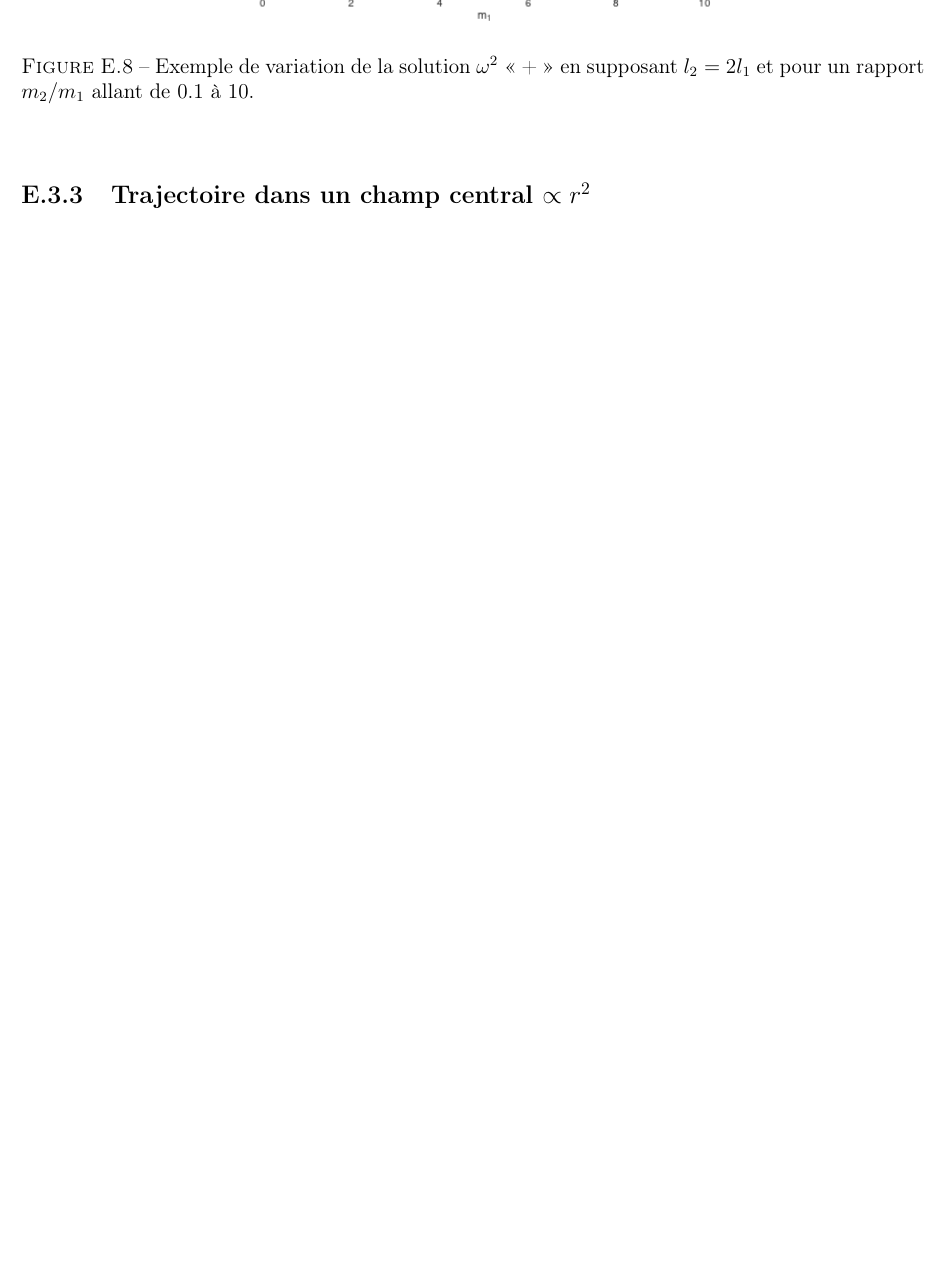
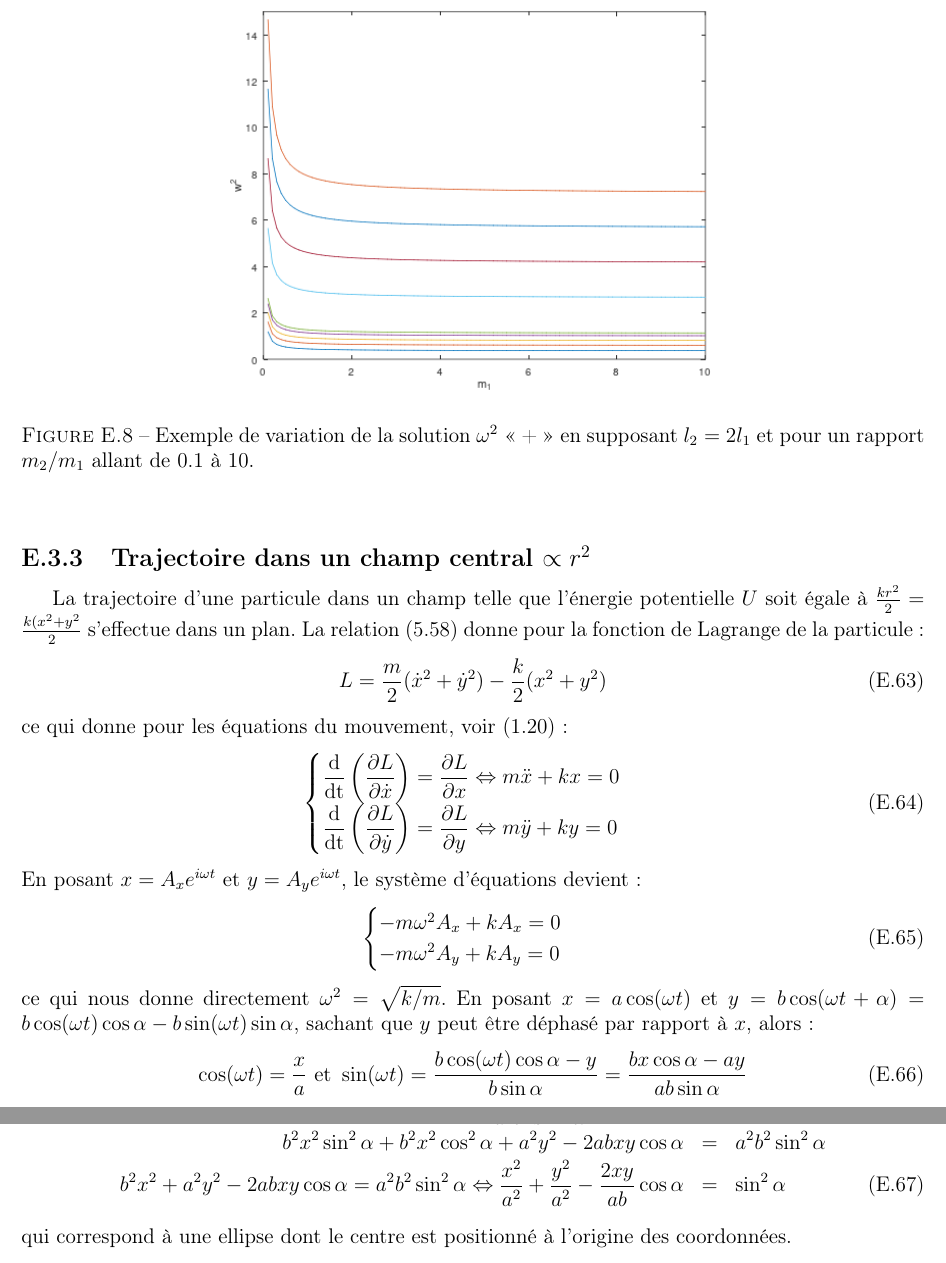
Before and after one commit to SMajerowicz/Physics, a LaTeX document (Mécanique/démonstration.tex, which reads Mécanique/chapters/exercices/chapter-05-exercices.tex): part of page 141 of 141 before the commit and two parts of pages 141 and 142 of 142 after it, the two joined at a grey line, cut so that both start at the same text, the shorter picture padded with empty space. Compiled offline with pdfLaTeX.

Commit message:
Paragraph23_Ex3 end

```diff
--- a/Mécanique/chapters/exercices/chapter-05-exercices.tex
+++ b/Mécanique/chapters/exercices/chapter-05-exercices.tex
@@ -509,3 +509,26 @@ et ses deux solutions sont :
 \end{figure}
 
 \subsection{Trajectoire dans un champ central $\propto r^{2}$}\label{PAR:23_EX3}
+
+La trajectoire d'une particule dans un champ telle que l'\'energie potentielle $U$ soit \'egale \`a $\frac{kr^{2}}{2} = \frac{k(x^{2} + y^{2}}{2}$ s'effectue dans un plan. La relation (\ref{EQ:23_15}) donne pour la fonction de Lagrange de la particule :
+\be
+	L = \dfrac{m}{2}(\dot{x}^{2} + \dot{y}^{2}) - \dfrac{k}{2}(x^{2} + y^{2})
+\ee
+ce qui donne pour les \'equations du mouvement, voir (\ref{EQ:2_6}) :
+\be
+	\begin{cases}
+		\dfrac{\mathrm{d}}{\mathrm{dt}}\left(\dfrac{\partial L}{\partial\dot{x}}\right) = \dfrac{\partial L}{\partial x} \Leftrightarrow m\ddot{x} + kx = 0 \\
+		\dfrac{\mathrm{d}}{\mathrm{dt}}\left(\dfrac{\partial L}{\partial\dot{y}}\right) = \dfrac{\partial L}{\partial y} \Leftrightarrow m\ddot{y} + ky = 0
+	\end{cases}
+\ee
+En posant $x = A_{x}e^{i\omega t}$ et $y = A_{y}e^{i\omega t}$, le syst\`eme d'\'equations devient :
+\be
+	\begin{cases}
+		-m\omega^{2}A_{x} + kA_{x} = 0 \\
+		-m\omega^{2}A_{y} + kA_{y} = 0
+	\end{cases}
+\ee
+ce qui nous donne directement $\omega^{2} = \sqrt{k/m}$. En posant $x = a\cos(\omega t)$ et $y = b\cos(\omega t + \alpha) = b\cos(\omega t)\cos\alpha - b\sin(\omega t)\sin\alpha$, sachant que $y$ peut \^etre d\'ephas\'e par rapport \`a $x$, alors :
+\be
+	\cos(\omega t) = \dfrac{x}{a}\text{ et }\sin(\omega t) = \dfrac{b\cos(\omega t)\cos\alpha - y}{b\sin\alpha} = \dfrac{bx\cos\alpha - ay}{ab\sin\alpha}
+\ee
@@ -511,0 +538,4 @@ et ses deux solutions sont :
+	b^{2}x^{2}\sin^{2}\alpha + b^{2}x^{2}\cos^{2}\alpha + a^{2}y^{2} - 2abxy\cos\alpha & = & a^{2}b^{2}\sin^{2}\alpha \nonumber \\
+	b^{2}x^{2} + a^{2}y^{2} - 2abxy\cos\alpha = a^{2}b^{2}\sin^{2}\alpha \Leftrightarrow \dfrac{x^{2}}{a^{2}} + \dfrac{y^{2}}{a^{2}} - \dfrac{2xy}{ab}\cos\alpha & = & \sin^{2}\alpha
+\eea
+qui correspond \`a une ellipse dont le centre est positionn\'e \`a l'origine des coordonn\'ees.
```
Also changed, not shown: Mécanique/chapters/exercices/chapter-05-exercices.tex (3 more changed lines).
